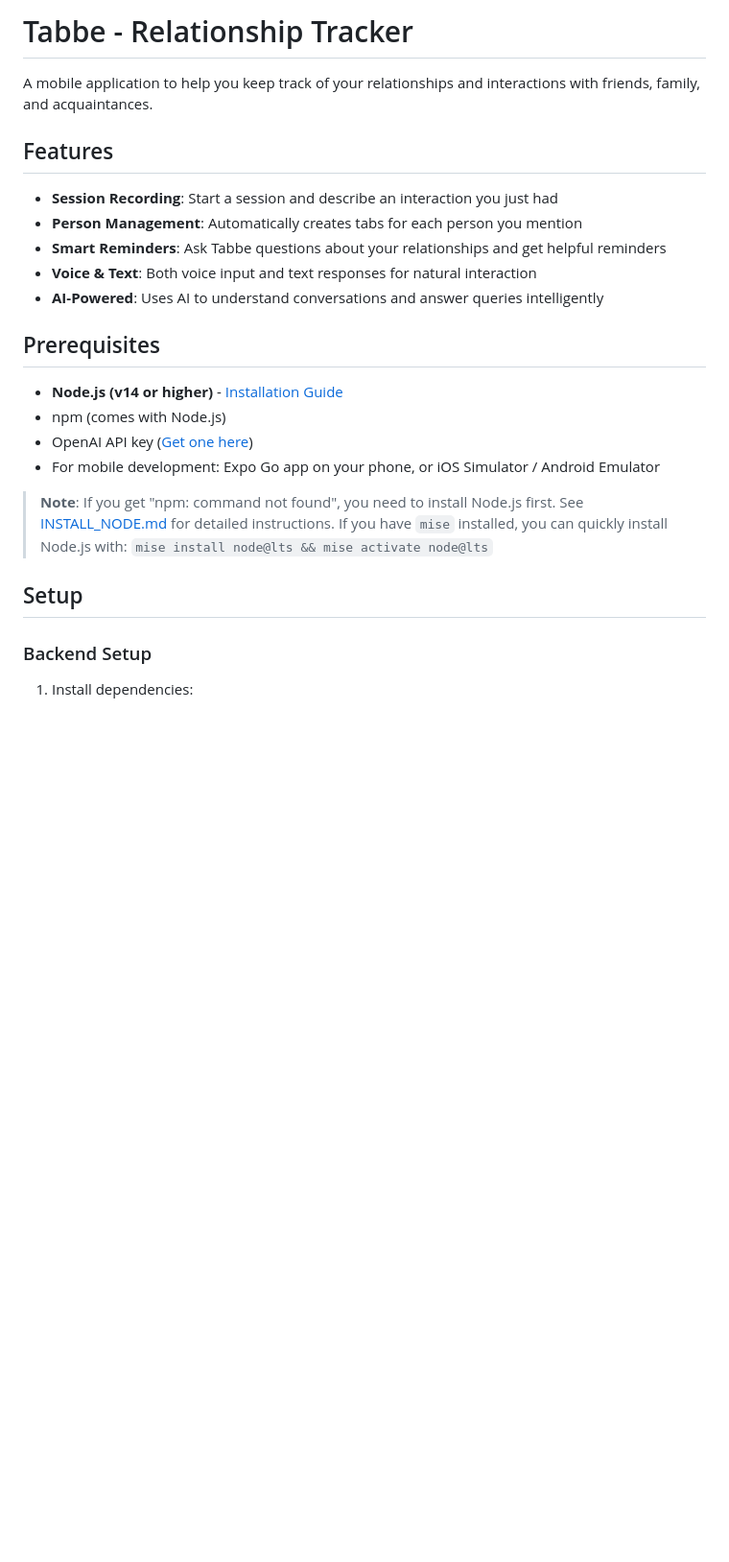
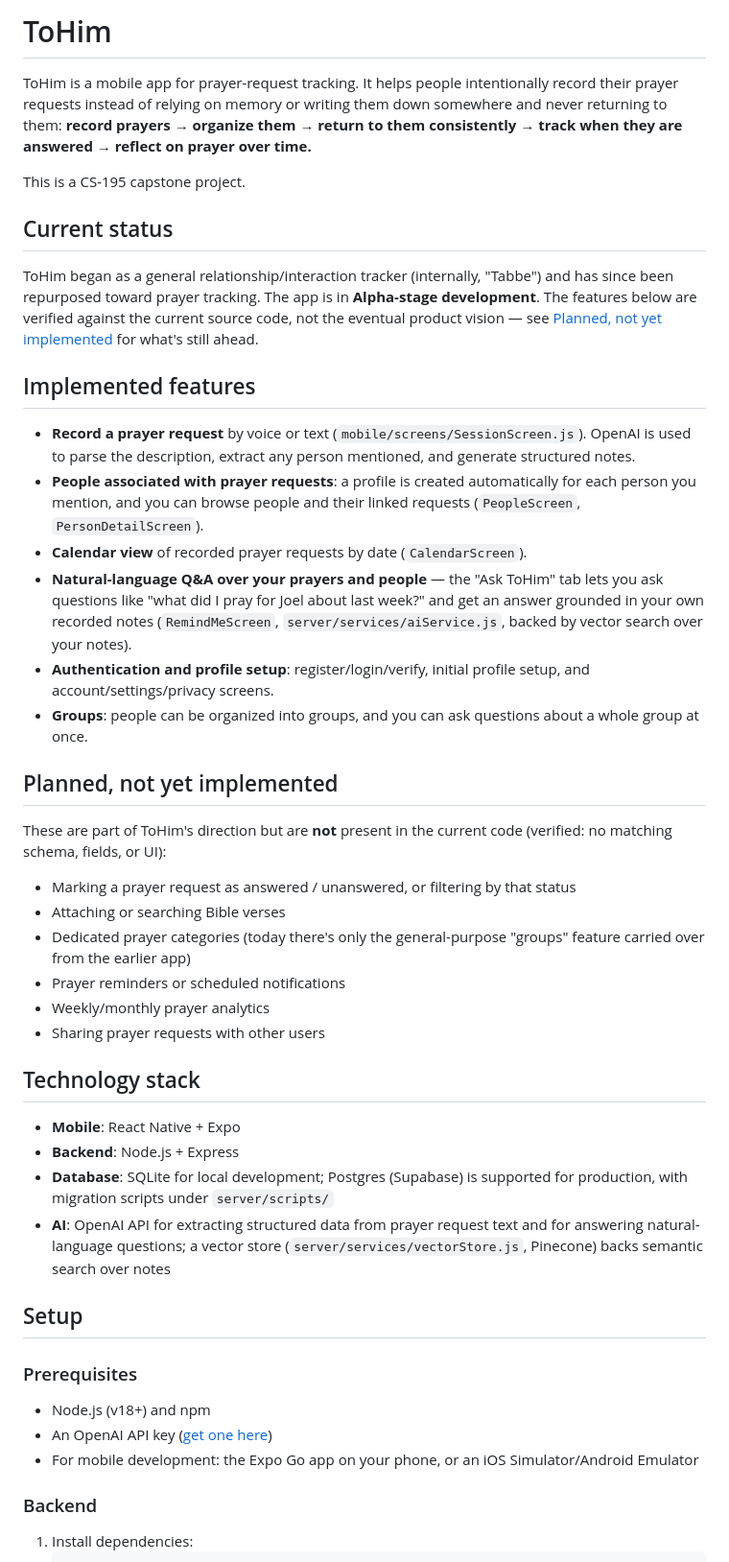
Before and after one commit to nice2004/ToHim--Fall-Capstone-2026, a Markdown page: README.md, the part around one of its changes. Shown at 96% size. GitHub-like rendering; blank space fills up the shorter version.

```diff
--- a/README.md
+++ b/README.md
@@ -1,26 +1,72 @@
-# Tabbe - Relationship Tracker
+# ToHim
 
-A mobile application to help you keep track of your relationships and interactions with friends, family, and acquaintances.
+ToHim is a mobile app for prayer-request tracking. It helps people intentionally
+record their prayer requests instead of relying on memory or writing them down
+somewhere and never returning to them: **record prayers → organize them →
+return to them consistently → track when they are answered → reflect on prayer
+over time.**
 
-## Features
+This is a CS-195 capstone project.
 
-- **Session Recording**: Start a session and describe an interaction you just had
-- **Person Management**: Automatically creates tabs for each person you mention
-- **Smart Reminders**: Ask Tabbe questions about your relationships and get helpful reminders
-- **Voice & Text**: Both voice input and text responses for natural interaction
-- **AI-Powered**: Uses AI to understand conversations and answer queries intelligently
+## Current status
 
-## Prerequisites
+ToHim began as a general relationship/interaction tracker (internally, "Tabbe")
+and has since been repurposed toward prayer tracking. The app is in
+**Alpha-stage development**. The features below are verified against the
+current source code, not the eventual product vision — see
+[Planned, not yet implemented](#planned-not-yet-implemented) for what's still
+ahead.
 
-- **Node.js (v14 or higher)** - [Installation Guide](INSTALL_NODE.md)
-- npm (comes with Node.js)
-- OpenAI API key ([Get one here](https://platform.openai.com/api-keys))
-- For mobile development: Expo Go app on your phone, or iOS Simulator / Android Emulator
+## Implemented features
 
-> **Note**: If you get "npm: command not found", you need to install Node.js first. See [INSTALL_NODE.md](INSTALL_NODE.md) for detailed instructions. If you have `mise` installed, you can quickly install Node.js with: `mise install node@lts && mise activate node@lts`
+- **Record a prayer request** by voice or text (`mobile/screens/SessionScreen.js`).
+  OpenAI is used to parse the description, extract any person mentioned, and
+  generate structured notes.
+- **People associated with prayer requests**: a profile is created automatically
+  for each person you mention, and you can browse people and their linked
+  requests (`PeopleScreen`, `PersonDetailScreen`).
+- **Calendar view** of recorded prayer requests by date (`CalendarScreen`).
+- **Natural-language Q&A over your prayers and people** — the "Ask ToHim" tab
+  lets you ask questions like "what did I pray for Joel about last week?" and
+  get an answer grounded in your own recorded notes (`RemindMeScreen`,
+  `server/services/aiService.js`, backed by vector search over your notes).
+- **Authentication and profile setup**: register/login/verify, initial profile
+  setup, and account/settings/privacy screens.
+- **Groups**: people can be organized into groups, and you can ask questions
+  about a whole group at once.
+
+## Planned, not yet implemented
+
+These are part of ToHim's direction but are **not** present in the current
+code (verified: no matching schema, fields, or UI):
+
+- Marking a prayer request as answered / unanswered, or filtering by that status
+- Attaching or searching Bible verses
+- Dedicated prayer categories (today there's only the general-purpose "groups"
+  feature carried over from the earlier app)
+- Prayer reminders or scheduled notifications
+- Weekly/monthly prayer analytics
+- Sharing prayer requests with other users
+
+## Technology stack
+
+- **Mobile**: React Native + Expo
+- **Backend**: Node.js + Express
+- **Database**: SQLite for local development; Postgres (Supabase) is supported
+  for production, with migration scripts under `server/scripts/`
+- **AI**: OpenAI API for extracting structured data from prayer request text
+  and for answering natural-language questions; a vector store
+  (`server/services/vectorStore.js`, Pinecone) backs semantic search over notes
 
 ## Setup
 
-### Backend Setup
+### Prerequisites
+
+- Node.js (v18+) and npm
+- An OpenAI API key ([get one here](https://platform.openai.com/api-keys))
+- For mobile development: the Expo Go app on your phone, or an iOS
+  Simulator/Android Emulator
+
+### Backend
 
 1. Install dependencies:
```
Also changed, not shown: other parts of README.md (+47 -85 lines).
